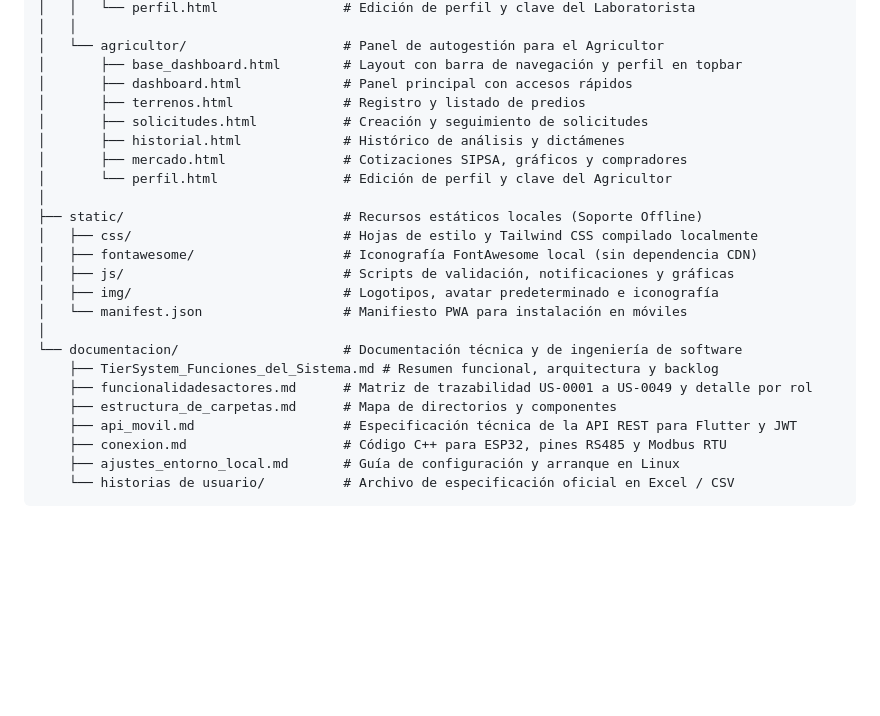
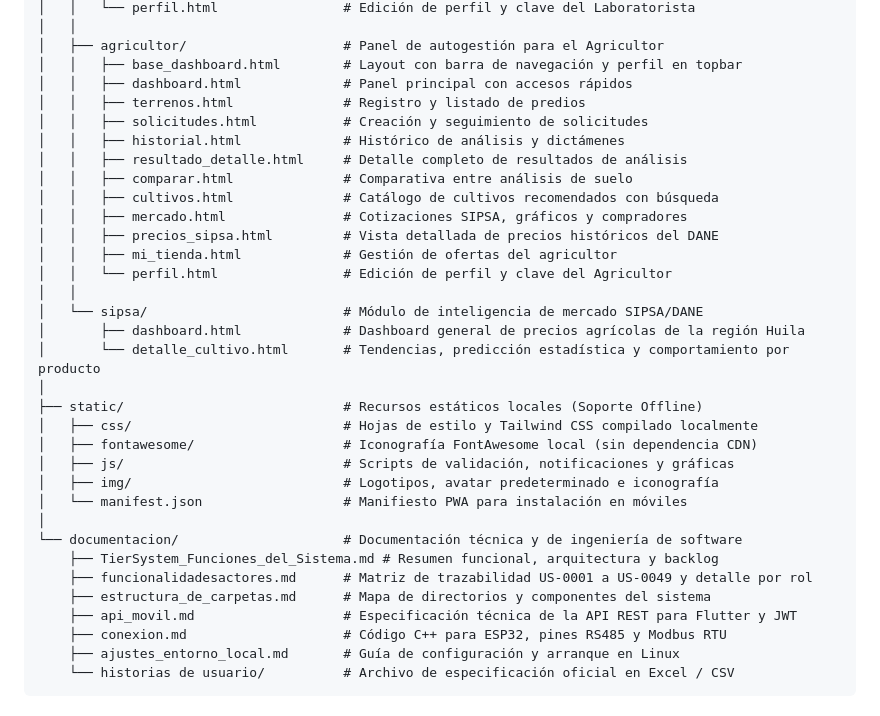
Before and after one commit to JuanGuarnizo77/TierSystem, a Markdown page: documentacion/estructura_de_carpetas.md, the part around one of its changes. GitHub-like rendering; blank space fills up the shorter version.

```diff
--- a/documentacion/estructura_de_carpetas.md
+++ b/documentacion/estructura_de_carpetas.md
@@ -74,13 +83,22 @@ TierSystem/
 │   │   └── perfil.html                # Edición de perfil y clave del Laboratorista
 │   │
-│   └── agricultor/                    # Panel de autogestión para el Agricultor
-│       ├── base_dashboard.html        # Layout con barra de navegación y perfil en topbar
-│       ├── dashboard.html             # Panel principal con accesos rápidos
-│       ├── terrenos.html              # Registro y listado de predios
-│       ├── solicitudes.html           # Creación y seguimiento de solicitudes
-│       ├── historial.html             # Histórico de análisis y dictámenes
-│       ├── mercado.html               # Cotizaciones SIPSA, gráficos y compradores
-│       └── perfil.html                # Edición de perfil y clave del Agricultor
+│   ├── agricultor/                    # Panel de autogestión para el Agricultor
+│   │   ├── base_dashboard.html        # Layout con barra de navegación y perfil en topbar
+│   │   ├── dashboard.html             # Panel principal con accesos rápidos
+│   │   ├── terrenos.html              # Registro y listado de predios
+│   │   ├── solicitudes.html           # Creación y seguimiento de solicitudes
+│   │   ├── historial.html             # Histórico de análisis y dictámenes
+│   │   ├── resultado_detalle.html     # Detalle completo de resultados de análisis
+│   │   ├── comparar.html              # Comparativa entre análisis de suelo
+│   │   ├── cultivos.html              # Catálogo de cultivos recomendados con búsqueda
+│   │   ├── mercado.html               # Cotizaciones SIPSA, gráficos y compradores
+│   │   ├── precios_sipsa.html         # Vista detallada de precios históricos del DANE
+│   │   ├── mi_tienda.html             # Gestión de ofertas del agricultor
+│   │   └── perfil.html                # Edición de perfil y clave del Agricultor
+│   │
+│   └── sipsa/                         # Módulo de inteligencia de mercado SIPSA/DANE
+│       ├── dashboard.html             # Dashboard general de precios agrícolas de la región Huila
+│       └── detalle_cultivo.html       # Tendencias, predicción estadística y comportamiento por producto
 │
 ├── static/                            # Recursos estáticos locales (Soporte Offline)
 │   ├── css/                           # Hojas de estilo y Tailwind CSS compilado localmente
@@ -92,7 +110,7 @@ TierSystem/
 └── documentacion/                     # Documentación técnica y de ingeniería de software
     ├── TierSystem_Funciones_del_Sistema.md # Resumen funcional, arquitectura y backlog
     ├── funcionalidadesactores.md      # Matriz de trazabilidad US-0001 a US-0049 y detalle por rol
-    ├── estructura_de_carpetas.md      # Mapa de directorios y componentes
+    ├── estructura_de_carpetas.md      # Mapa de directorios y componentes del sistema
     ├── api_movil.md                   # Especificación técnica de la API REST para Flutter y JWT
     ├── conexion.md                    # Código C++ para ESP32, pines RS485 y Modbus RTU
     ├── ajustes_entorno_local.md       # Guía de configuración y arranque en Linux
```
Also changed, not shown: other parts of documentacion/estructura_de_carpetas.md (+26 -17 lines).
